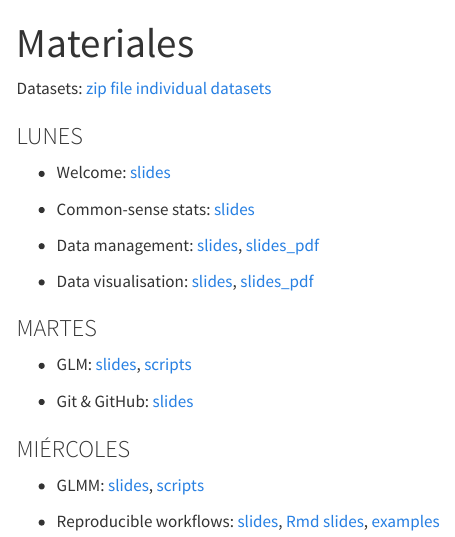
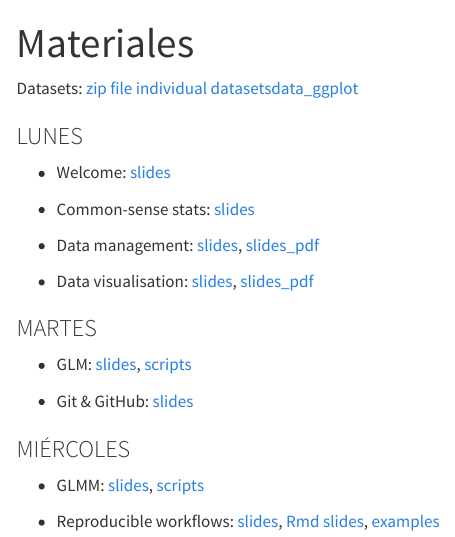
Before and after one commit to Rstats-courses/CursoR-AEET-2025, a Quarto document (materiales.qmd): the page in a window 1100 px wide, from its top. Rendered offline with R 4.5, knitr and Pandoc in place of Quarto, with nearby package versions; menus at the side of the page are left out.

Commit message:
Update materiales.qmd

```diff
--- a/materiales.qmd
+++ b/materiales.qmd
@@ -2,7 +2,7 @@
 title: "Materiales"
 ---
 
-Datasets: [zip file](data/datasets.zip) [individual datasets](https://github.com/Rstats-courses/CursoR-AEET-2025/tree/main/data)
+Datasets: [zip file](data/datasets.zip) [individual datasets](https://github.com/Rstats-courses/CursoR-AEET-2025/tree/main/data)[data_ggplot](data/data_clean.csv)
 
 
 ### LUNES
```
